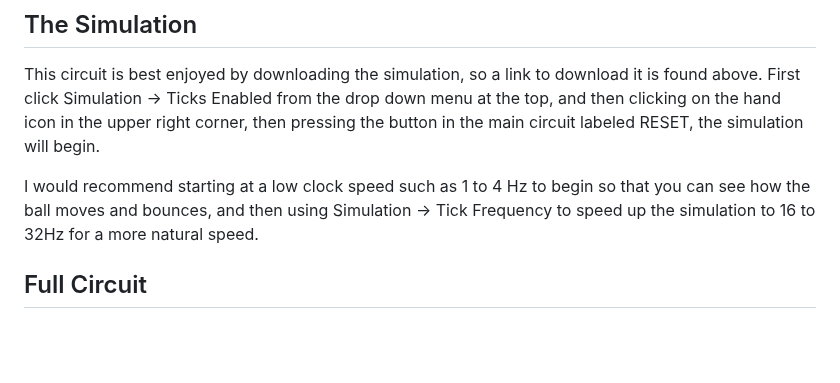
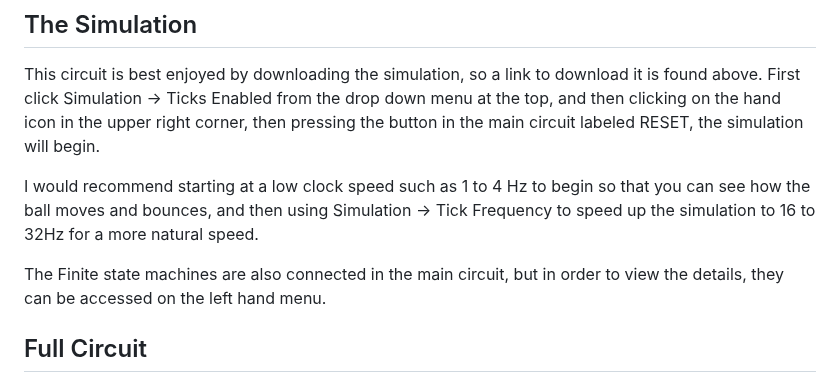
Before and after one commit to m-lutter/portfolio, a Markdown page: Circuit 7: Bouncing Ball/readme.md, the part around the change. Drawn GitHub-style; blank space fills up the shorter version.

```diff
--- a/Circuit 7: Bouncing Ball/readme.md
+++ b/Circuit 7: Bouncing Ball/readme.md
@@ -6,6 +6,7 @@ First click Simulation -> Ticks Enabled from the drop down menu at the top, and
 
 I would recommend starting at a low clock speed such as 1 to 4 Hz to begin so that you can see how the ball moves and bounces, and then using Simulation -> Tick Frequency to speed up the simulation to 16 to 32Hz for a more natural speed.
 
+The Finite state machines are also connected in the main circuit, but in order to view the details, they can be accessed on the left hand menu.
 ## Full Circuit
 The simulation begins when the reset button is pressed. This button presets and clears some flip flops, starting the ball at a preset position. As the circuit progresses, the ball follows a simple pattern based on its original position, though my original plan was to make this game like pong, with a player paddle which could change the direction of the ball. This would require a finite state machine for the player and a slightly modified one for the horizontal movement. There is a finite state machine for the vertical and for the horizontal movement, and those are explained in more detail below.
 
```
